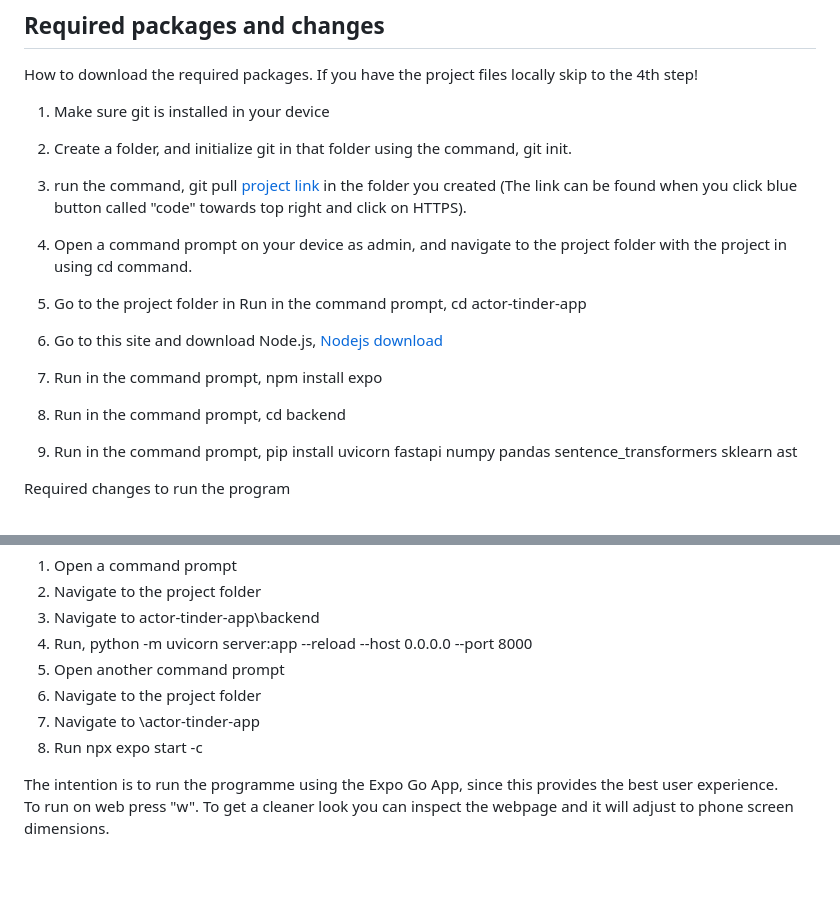
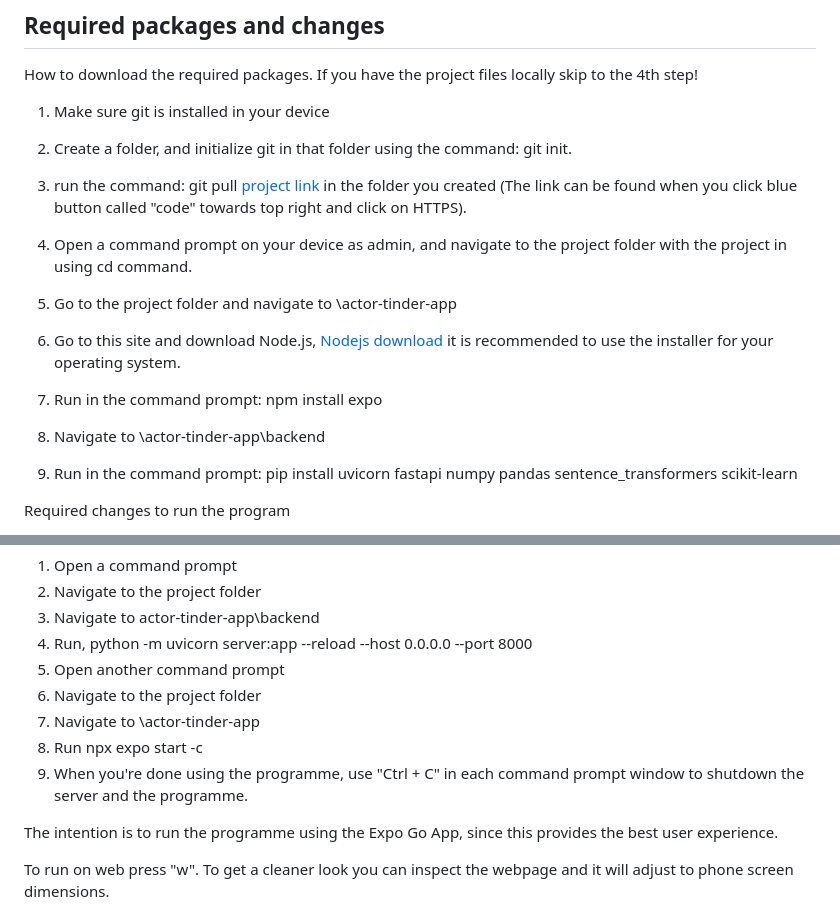
Before and after one commit to arda264/watchorpass, a Markdown page: README.md, 2 parts joined by grey strips. GitHub-like rendering; blank space fills up the shorter version.

Commit message:
even more clarification

```diff
--- a/README.md
+++ b/README.md
@@ -9,15 +9,15 @@ Watch or Pass is our project for the 2nd year 1st semester course Software Devel
 How to download the required packages. If you have the project files locally skip to the 4th step!
 
 1) Make sure git is installed in your device
-2) Create a folder, and initialize git in that folder using the command, git init.
-3) run the command, git pull [project link](https://git.liacs.nl/butterfingers/softwaredevelopment.git) in the folder you created (The link can be found when you click blue button called "code" towards top right and click on HTTPS).
+2) Create a folder, and initialize git in that folder using the command: git init.
+3) run the command: git pull [project link](https://git.liacs.nl/butterfingers/softwaredevelopment.git) in the folder you created (The link can be found when you click blue button called "code" towards top right and click on HTTPS).
 
 4) Open a command prompt on your device as admin, and navigate to the project folder with the project in using cd command.
-5) Go to the project folder in Run in the command prompt, cd actor-tinder-app
-6) Go to this site and download Node.js, [Nodejs download](https://nodejs.org/en/download)
-7) Run in the command prompt, npm install expo
-8) Run in the command prompt, cd backend
-9) Run in the command prompt, pip install uvicorn fastapi numpy pandas sentence_transformers sklearn ast
+5) Go to the project folder and navigate to \actor-tinder-app
+6) Go to this site and download Node.js, [Nodejs download](https://nodejs.org/en/download) it is recommended to use the installer for your operating system.
+7) Run in the command prompt: npm install expo
+8) Navigate to \actor-tinder-app\backend
+9) Run in the command prompt: pip install uvicorn fastapi numpy pandas sentence_transformers scikit-learn
 
 
 Required changes to run the program
@@ -40,8 +40,10 @@ Make sure you followed the steps above and if not first install the required pac
 6) Navigate to the project folder
 7) Navigate to \actor-tinder-app
 8) Run npx expo start -c
+9) When you're done using the programme, use "Ctrl + C" in each command prompt window to shutdown the server and the programme.
 
 The intention is to run the programme using the Expo Go App, since this provides the best user experience.
+
 To run on web press "w". To get a cleaner look you can inspect the webpage and it will adjust to phone screen dimensions.
 
 To run on your phone install the expo go app on your appstore and scan the QR code. Note that in your first scan it might not work, close the app on phone and scan again.
```
